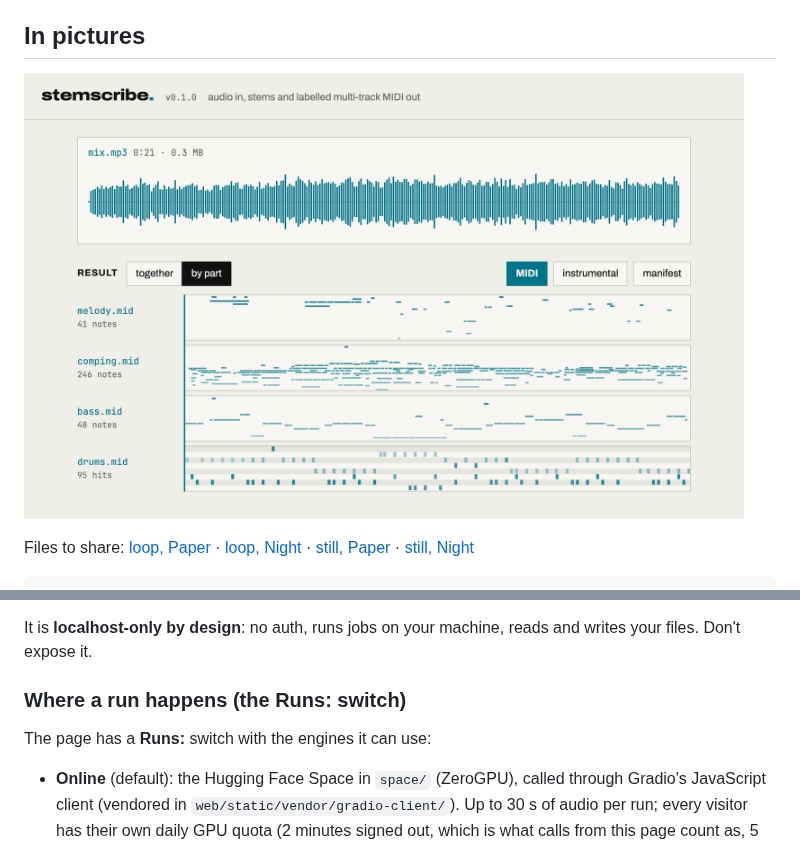
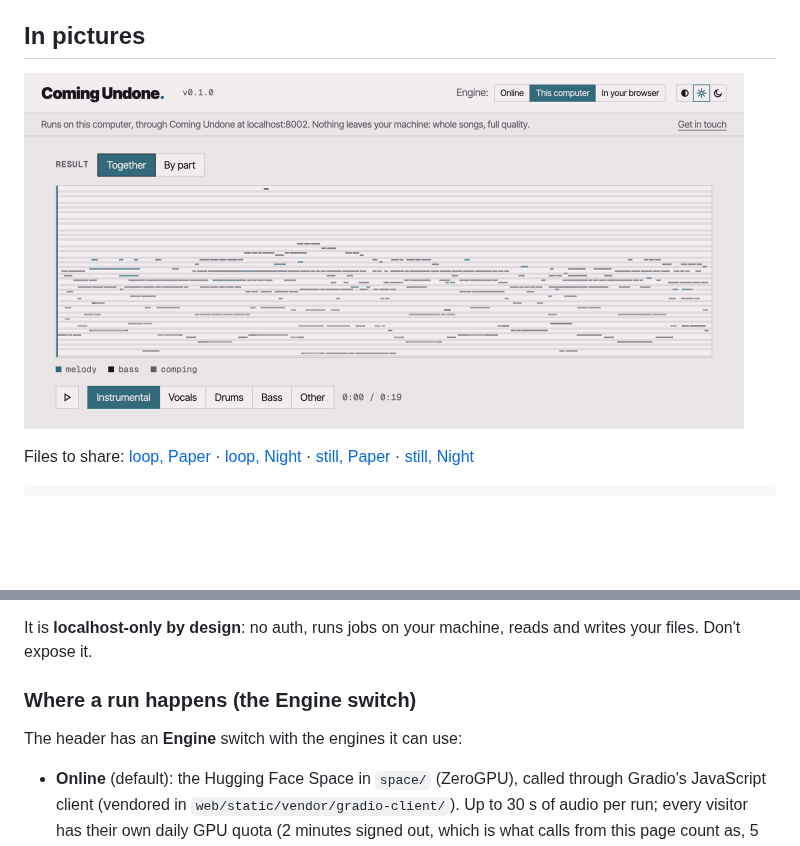
Before and after one commit to swwallowws/coming-undone, a Markdown page: README.md, 2 parts joined by grey strips. GitHub-like rendering; pictures changed too: media/full-paper.png; blank space fills up the shorter version.

Commit message:
README media: today's studio; the Engine switch
Loop and still recorded from the local app (a 20 s run, basic-pitch), in Paper and Night. The README calls the switch Engine, as the page does.

Co-Authored-By: Claude Opus 5.5 <noreply@anthropic.com>

```diff
--- a/README.md
+++ b/README.md
@@ -171,9 +171,9 @@ the alternates are one click away and re-stamp instantly.
 It is **localhost-only by design**: no auth, runs jobs on your machine, reads
 and writes your files. Don't expose it.
 
-### Where a run happens (the Runs: switch)
+### Where a run happens (the Engine switch)
 
-The page has a **Runs:** switch with the engines it can use:
+The header has an **Engine** switch with the engines it can use:
 
 - **Online** (default): the Hugging Face Space in `space/` (ZeroGPU), called through
   Gradio's JavaScript client (vendored in `web/static/vendor/gradio-client/`). Up to
```
Also changed, not shown: media/full-night.png, media/loop-night.png, media/loop-paper.png, 2 other files.
